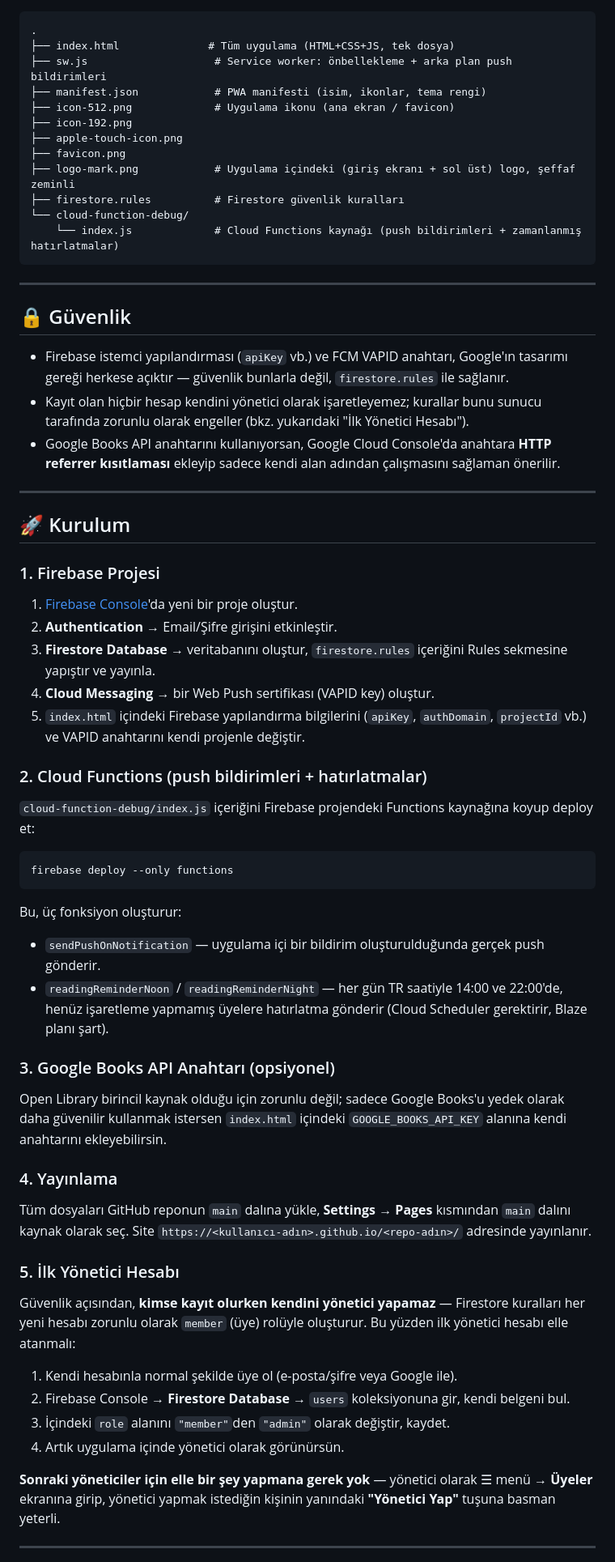
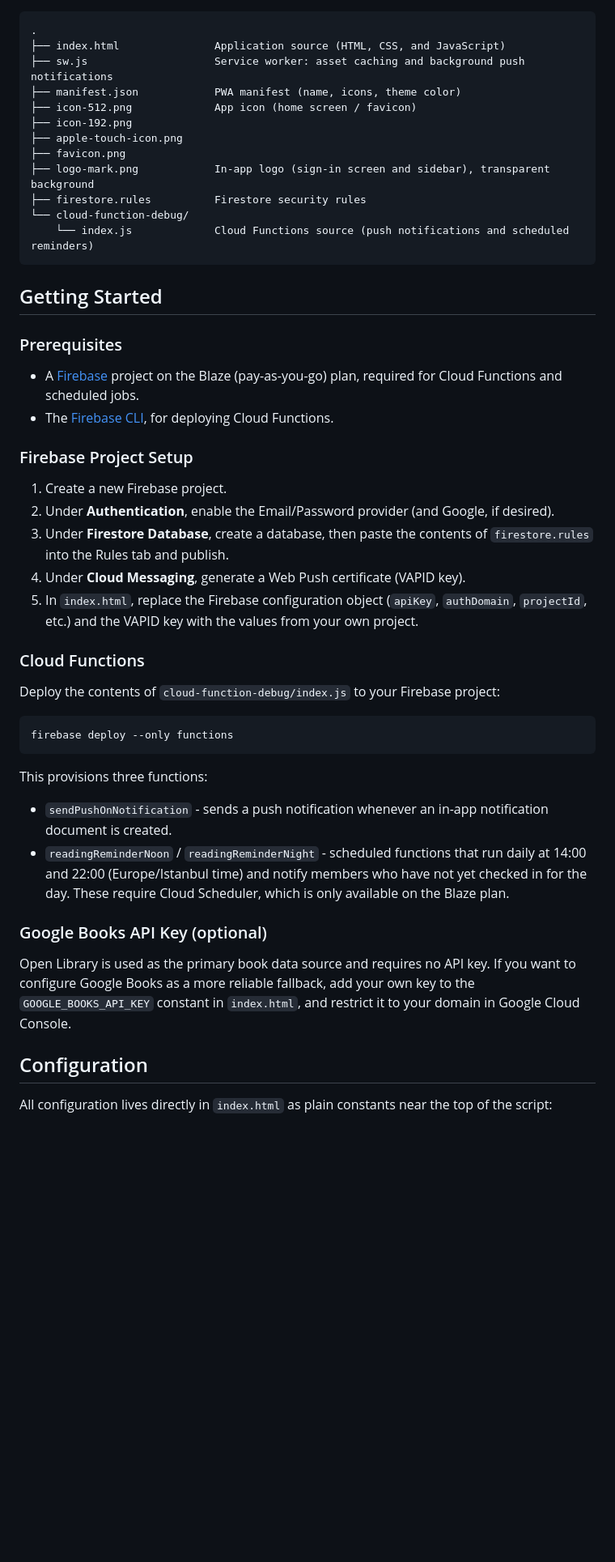
Before and after one commit to mfn77/BookHook, a Markdown page: README.md, the part around one of its changes. Shown at 81% size. Drawn GitHub-style; blank space fills up the shorter version.

````diff
--- a/README.md
+++ b/README.md
@@ -46,62 +54,52 @@ Canlı: `https://<kullanıcı-adın>.github.io/<repo-adın>/`
 
 ```
 .
-├── index.html              # Tüm uygulama (HTML+CSS+JS, tek dosya)
-├── sw.js                    # Service worker: önbellekleme + arka plan push bildirimleri
-├── manifest.json            # PWA manifesti (isim, ikonlar, tema rengi)
-├── icon-512.png             # Uygulama ikonu (ana ekran / favicon)
+├── index.html               Application source (HTML, CSS, and JavaScript)
+├── sw.js                    Service worker: asset caching and background push notifications
+├── manifest.json            PWA manifest (name, icons, theme color)
+├── icon-512.png             App icon (home screen / favicon)
 ├── icon-192.png
 ├── apple-touch-icon.png
 ├── favicon.png
-├── logo-mark.png            # Uygulama içindeki (giriş ekranı + sol üst) logo, şeffaf zeminli
-├── firestore.rules          # Firestore güvenlik kuralları
+├── logo-mark.png            In-app logo (sign-in screen and sidebar), transparent background
+├── firestore.rules          Firestore security rules
 └── cloud-function-debug/
-    └── index.js             # Cloud Functions kaynağı (push bildirimleri + zamanlanmış hatırlatmalar)
+    └── index.js             Cloud Functions source (push notifications and scheduled reminders)
 ```
 
----
+## Getting Started
 
-## 🔒 Güvenlik
+### Prerequisites
 
-- Firebase istemci yapılandırması (`apiKey` vb.) ve FCM VAPID anahtarı, Google'ın tasarımı gereği herkese açıktır — güvenlik bunlarla değil, `firestore.rules` ile sağlanır.
-- Kayıt olan hiçbir hesap kendini yönetici olarak işaretleyemez; kurallar bunu sunucu tarafında zorunlu olarak engeller (bkz. yukarıdaki "İlk Yönetici Hesabı").
-- Google Books API anahtarını kullanıyorsan, Google Cloud Console'da anahtara **HTTP referrer kısıtlaması** ekleyip sadece kendi alan adından çalışmasını sağlaman önerilir.
+- A [Firebase](https://console.firebase.google.com/) project on the Blaze (pay-as-you-go) plan, required for Cloud Functions and scheduled jobs.
+- The [Firebase CLI](https://firebase.google.com/docs/cli), for deploying Cloud Functions.
 
----
+### Firebase Project Setup
 
-## 🚀 Kurulum
+1. Create a new Firebase project.
+2. Under **Authentication**, enable the Email/Password provider (and Google, if desired).
+3. Under **Firestore Database**, create a database, then paste the contents of `firestore.rules` into the Rules tab and publish.
+4. Under **Cloud Messaging**, generate a Web Push certificate (VAPID key).
+5. In `index.html`, replace the Firebase configuration object (`apiKey`, `authDomain`, `projectId`, etc.) and the VAPID key with the values from your own project.
 
-### 1. Firebase Projesi
-1. [Firebase Console](https://console.firebase.google.com/)'da yeni bir proje oluştur.
-2. **Authentication** → Email/Şifre girişini etkinleştir.
-3. **Firestore Database** → veritabanını oluştur, `firestore.rules` içeriğini Rules sekmesine yapıştır ve yayınla.
-4. **Cloud Messaging** → bir Web Push sertifikası (VAPID key) oluştur.
-5. `index.html` içindeki Firebase yapılandırma bilgilerini (`apiKey`, `authDomain`, `projectId` vb.) ve VAPID anahtarını kendi projenle değiştir.
+### Cloud Functions
 
-### 2. Cloud Functions (push bildirimleri + hatırlatmalar)
-`cloud-function-debug/index.js` içeriğini Firebase projendeki Functions kaynağına koyup deploy et:
-```bash
+Deploy the contents of `cloud-function-debug/index.js` to your Firebase project:
+
+```
 firebase deploy --only functions
 ```
-Bu, üç fonksiyon oluşturur:
-- `sendPushOnNotification` — uygulama içi bir bildirim oluşturulduğunda gerçek push gönderir.
-- `readingReminderNoon` / `readingReminderNight` — her gün TR saatiyle 14:00 ve 22:00'de, henüz işaretleme yapmamış üyelere hatırlatma gönderir (Cloud Scheduler gerektirir, Blaze planı şart).
 
-### 3. Google Books API Anahtarı (opsiyonel)
-Open Library birincil kaynak olduğu için zorunlu değil; sadece Google Books'u yedek olarak daha güvenilir kullanmak istersen `index.html` içindeki `GOOGLE_BOOKS_API_KEY` alanına kendi anahtarını ekleyebilirsin.
+This provisions three functions:
 
-### 4. Yayınlama
-Tüm dosyaları GitHub reponun `main` dalına yükle, **Settings → Pages** kısmından `main` dalını kaynak olarak seç. Site `https://<kullanıcı-adın>.github.io/<repo-adın>/` adresinde yayınlanır.
+- `sendPushOnNotification` - sends a push notification whenever an in-app notification document is created.
+- `readingReminderNoon` / `readingReminderNight` - scheduled functions that run daily at 14:00 and 22:00 (Europe/Istanbul time) and notify members who have not yet checked in for the day. These require Cloud Scheduler, which is only available on the Blaze plan.
 
-### 5. İlk Yönetici Hesabı
-Güvenlik açısından, **kimse kayıt olurken kendini yönetici yapamaz** — Firestore kuralları her yeni hesabı zorunlu olarak `member` (üye) rolüyle oluşturur. Bu yüzden ilk yönetici hesabı elle atanmalı:
+### Google Books API Key (optional)
 
-1. Kendi hesabınla normal şekilde üye ol (e-posta/şifre veya Google ile).
-2. Firebase Console → **Firestore Database** → `users` koleksiyonuna gir, kendi belgeni bul.
-3. İçindeki `role` alanını `"member"`den `"admin"` olarak değiştir, kaydet.
-4. Artık uygulama içinde yönetici olarak görünürsün.
+Open Library is used as the primary book data source and requires no API key. If you want to configure Google Books as a more reliable fallback, add your own key to the `GOOGLE_BOOKS_API_KEY` constant in `index.html`, and restrict it to your domain in Google Cloud Console.
 
-**Sonraki yöneticiler için elle bir şey yapmana gerek yok** — yönetici olarak ☰ menü → **Üyeler** ekranına girip, yönetici yapmak istediğin kişinin yanındaki **"Yönetici Yap"** tuşuna basman yeterli.
+## Configuration
 
----
+All configuration lives directly in `index.html` as plain constants near the top of the script:
 
````
Also changed, not shown: other parts of README.md (+68 -37 lines).
